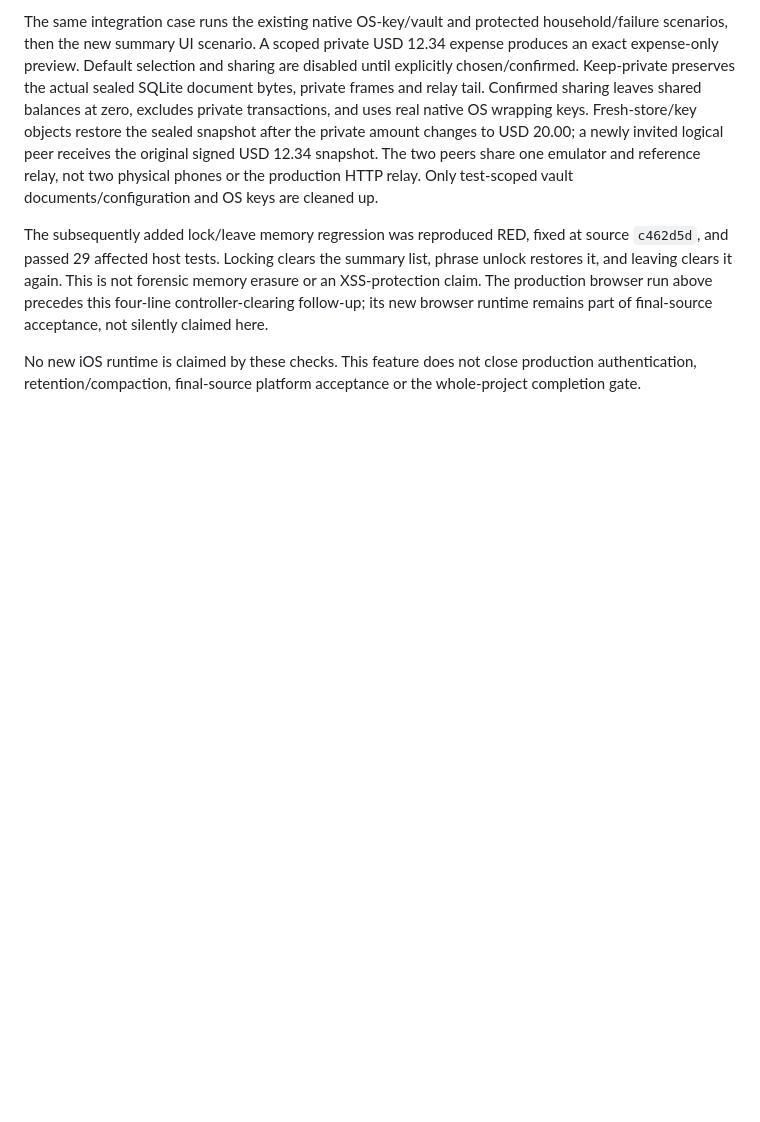
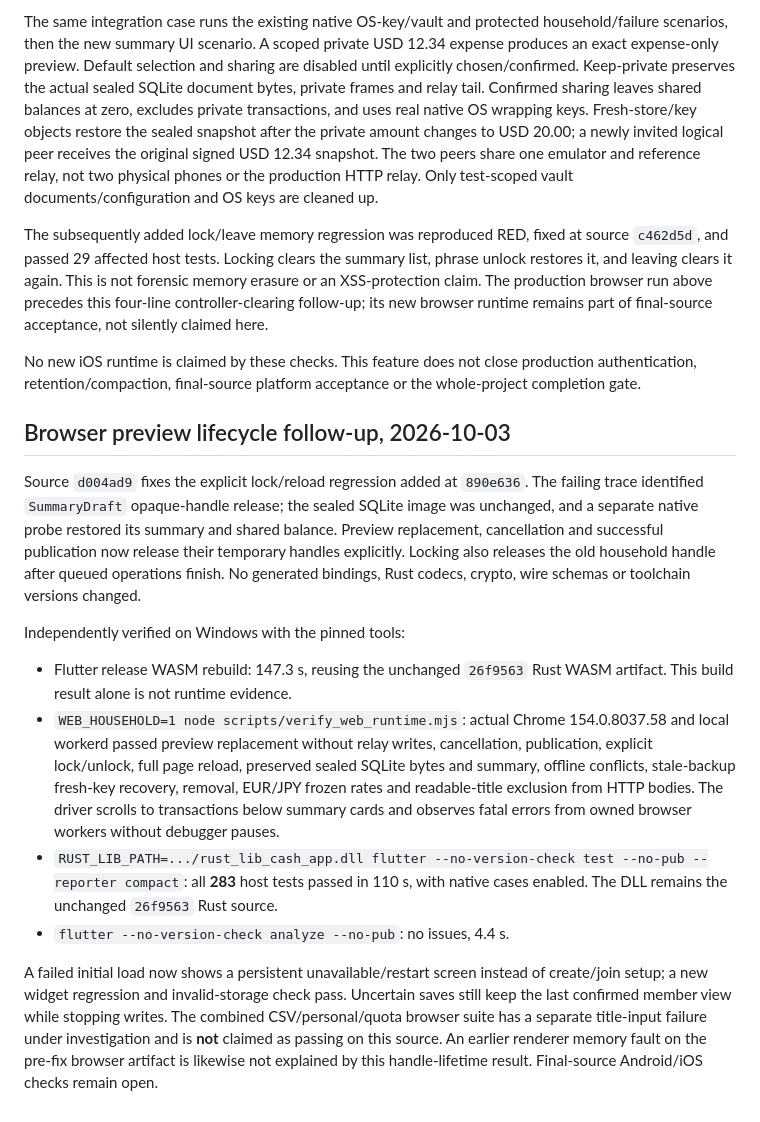
Before and after one commit to arsalmurad/cash-app, a Markdown page: docs/SHARED-SUMMARIES.md, the part around the change. Rendered like a GitHub page; blank space fills up the shorter version.

Commit message:
Record verified browser lifecycle repair and outstanding combined run

```diff
--- a/docs/SHARED-SUMMARIES.md
+++ b/docs/SHARED-SUMMARIES.md
@@ -136,3 +136,37 @@ runtime remains part of final-source acceptance, not silently claimed here.
 No new iOS runtime is claimed by these checks.
 This feature does not close production authentication, retention/compaction,
 final-source platform acceptance or the whole-project completion gate.
+
+## Browser preview lifecycle follow-up, 2026-10-03
+
+Source `d004ad9` fixes the explicit lock/reload regression added at `890e636`.
+The failing trace identified `SummaryDraft` opaque-handle release; the sealed
+SQLite image was unchanged, and a separate native probe restored its summary
+and shared balance. Preview replacement, cancellation and successful publication
+now release their temporary handles explicitly. Locking also releases the old
+household handle after queued operations finish. No generated bindings, Rust
+codecs, crypto, wire schemas or toolchain versions changed.
+
+Independently verified on Windows with the pinned tools:
+
+- Flutter release WASM rebuild: 147.3 s, reusing the unchanged `26f9563` Rust
+  WASM artifact. This build result alone is not runtime evidence.
+- `WEB_HOUSEHOLD=1 node scripts/verify_web_runtime.mjs`: actual Chrome
+  154.0.8037.58 and local workerd passed preview replacement without relay
+  writes, cancellation, publication, explicit lock/unlock, full page reload,
+  preserved sealed SQLite bytes and summary, offline conflicts, stale-backup
+  fresh-key recovery, removal, EUR/JPY frozen rates and readable-title exclusion
+  from HTTP bodies. The driver scrolls to transactions below summary cards and
+  observes fatal errors from owned browser workers without debugger pauses.
+- `RUST_LIB_PATH=.../rust_lib_cash_app.dll flutter --no-version-check test
+  --no-pub --reporter compact`: all **283** host tests passed in 110 s, with
+  native cases enabled. The DLL remains the unchanged `26f9563` Rust source.
+- `flutter --no-version-check analyze --no-pub`: no issues, 4.4 s.
+
+A failed initial load now shows a persistent unavailable/restart screen instead
+of create/join setup; a new widget regression and invalid-storage check pass.
+Uncertain saves still keep the last confirmed member view while stopping writes.
+The combined CSV/personal/quota browser suite has a separate title-input failure
+under investigation and is **not** claimed as passing on this source. An earlier
+renderer memory fault on the pre-fix browser artifact is likewise not explained
+by this handle-lifetime result. Final-source Android/iOS checks remain open.
```
Also changed, not shown: docs/COMPLETION.md (+4 -0 lines).
